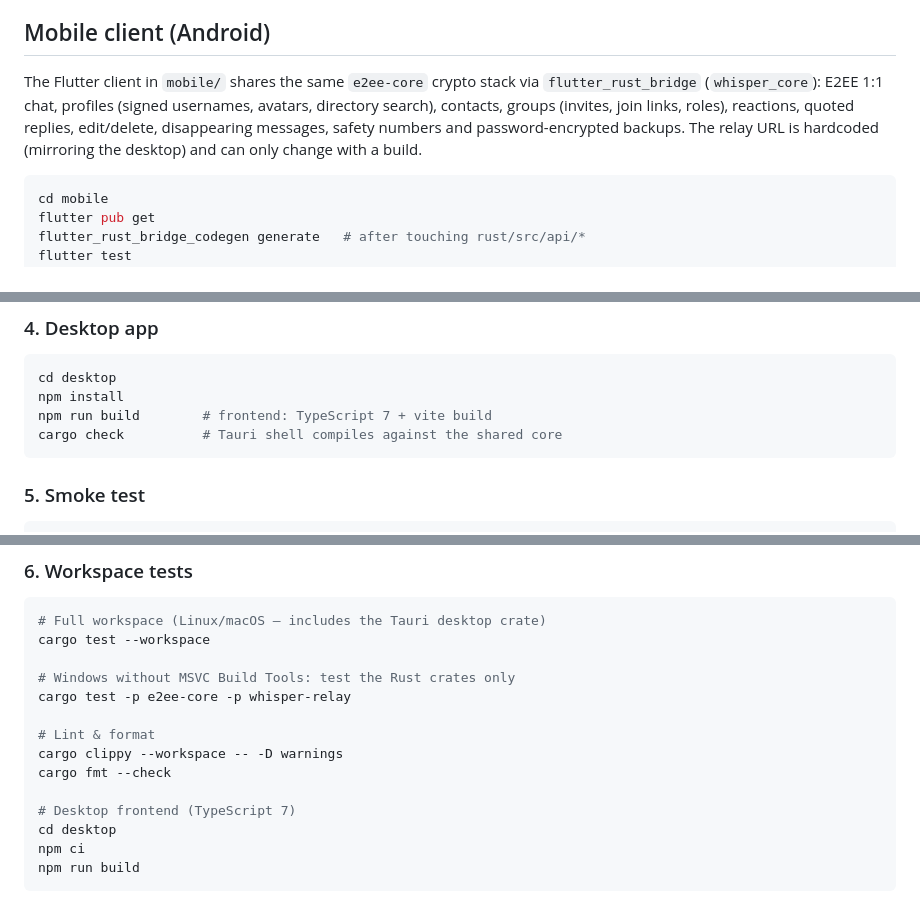
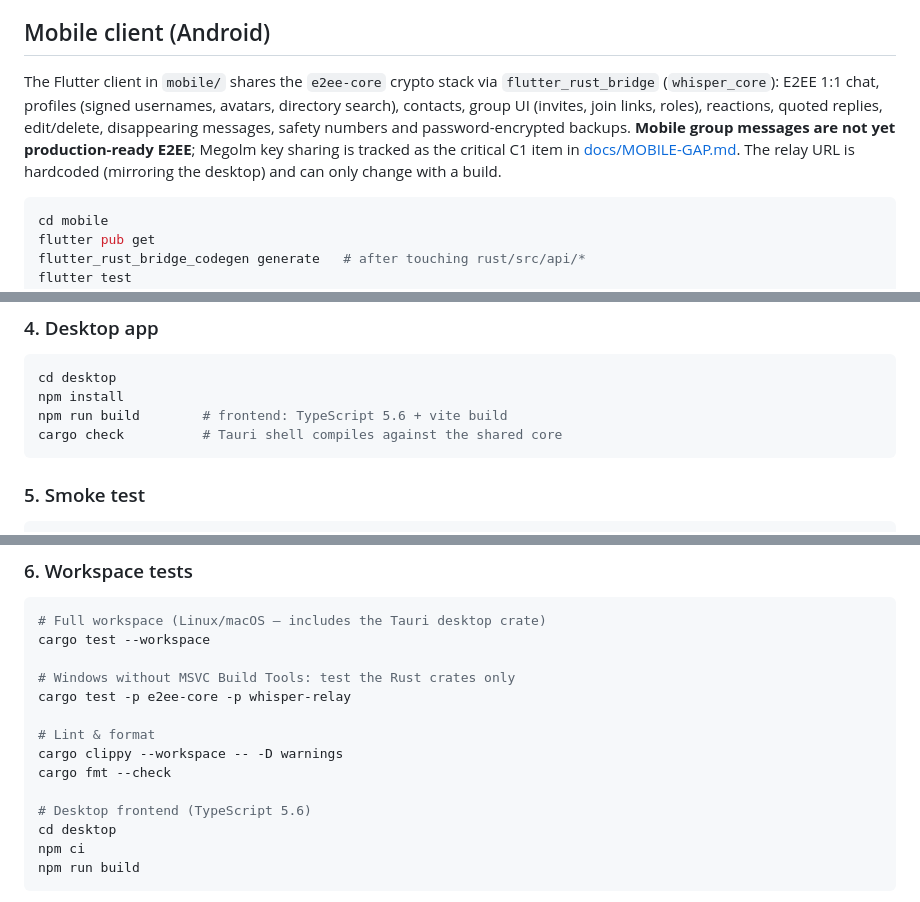
Before and after one commit to ZoniBoy00/Whisper-Chat, a Markdown page: README.md, 3 parts joined by grey strips. Rendered like a GitHub page.

Commit message:
docs: refresh project status and mobile release notes

````diff
--- a/README.md
+++ b/README.md
@@ -103,12 +103,14 @@ sender and the recipient can read them.
 
 ## Mobile client (Android)
 
-The Flutter client in `mobile/` shares the same `e2ee-core` crypto stack via
+The Flutter client in `mobile/` shares the `e2ee-core` crypto stack via
 `flutter_rust_bridge` (`whisper_core`): E2EE 1:1 chat, profiles (signed
-usernames, avatars, directory search), contacts, groups (invites, join links,
+usernames, avatars, directory search), contacts, group UI (invites, join links,
 roles), reactions, quoted replies, edit/delete, disappearing messages, safety
-numbers and password-encrypted backups. The relay URL is hardcoded (mirroring
-the desktop) and can only change with a build.
+numbers and password-encrypted backups. **Mobile group messages are not yet
+production-ready E2EE**; Megolm key sharing is tracked as the critical C1 item
+in [docs/MOBILE-GAP.md](docs/MOBILE-GAP.md). The relay URL is hardcoded
+(mirroring the desktop) and can only change with a build.
 
 ```sh
 cd mobile
@@ -242,7 +244,7 @@ rate limiting reads the real client IP from the forwarded headers.
 ```sh
 cd desktop
 npm install
-npm run build        # frontend: TypeScript 7 + vite build
+npm run build        # frontend: TypeScript 5.6 + vite build
 cargo check          # Tauri shell compiles against the shared core
 ```
 
@@ -267,7 +269,7 @@ cargo test -p e2ee-core -p whisper-relay
 cargo clippy --workspace -- -D warnings
 cargo fmt --check
 
-# Desktop frontend (TypeScript 7)
+# Desktop frontend (TypeScript 5.6)
 cd desktop
 npm ci
 npm run build
````
Also changed, not shown: docs/MOBILE-GAP.md (+1 -1 lines), docs/ROADMAP.md (+4 -4 lines).
